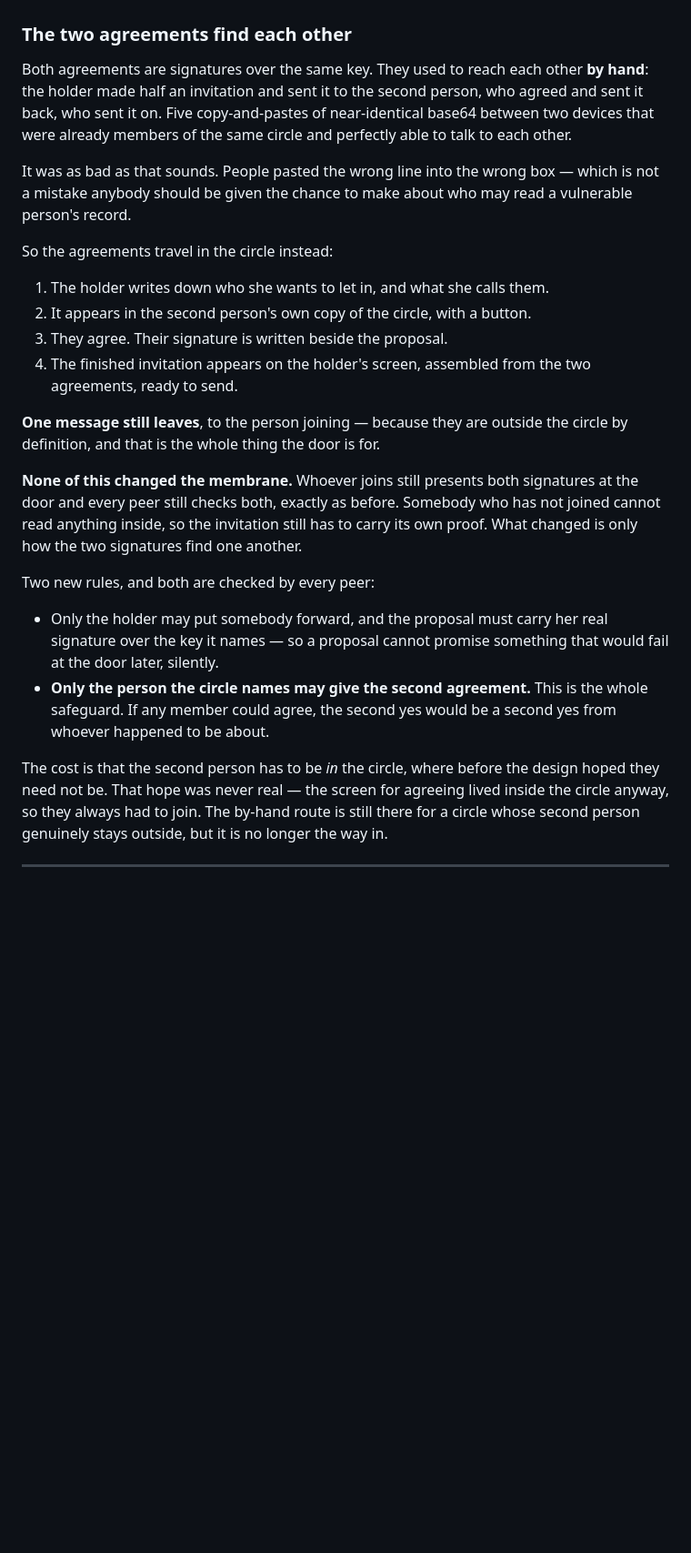
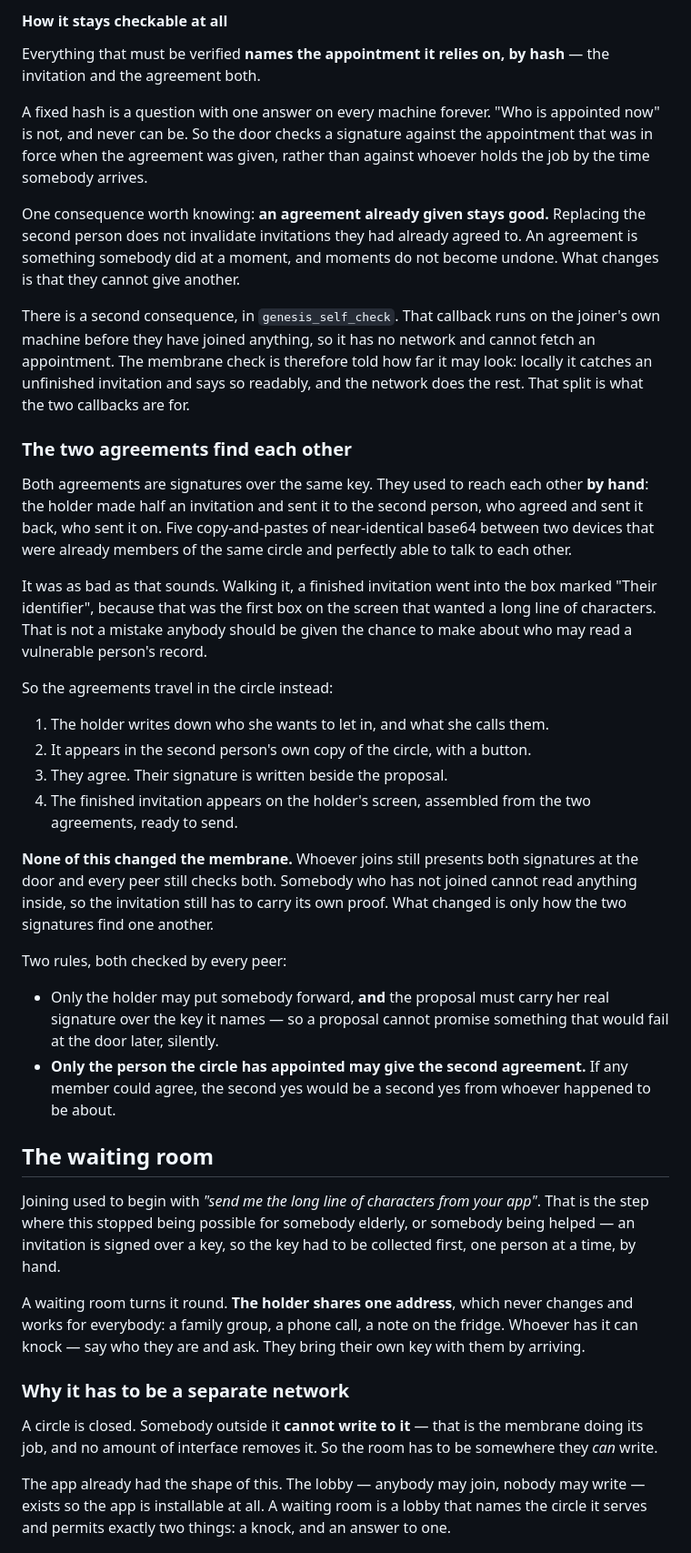
Before and after one commit to topeuph-ai/hearth, a Markdown page: docs/how-it-works.md, the part around one of its changes. Shown at 91% size. Rendered like a GitHub page; blank space fills up the shorter version.

```diff
--- a/docs/how-it-works.md
+++ b/docs/how-it-works.md
@@ -102,3 +126,23 @@ invisible:
+#### How it stays checkable at all
+
+Everything that must be verified **names the appointment it relies on, by
+hash** — the invitation and the agreement both.
+
+A fixed hash is a question with one answer on every machine forever. "Who is
+appointed now" is not, and never can be. So the door checks a signature against
+the appointment that was in force when the agreement was given, rather than
+against whoever holds the job by the time somebody arrives.
+
+One consequence worth knowing: **an agreement already given stays good.**
+Replacing the second person does not invalidate invitations they had already
+agreed to. An agreement is something somebody did at a moment, and moments do
+not become undone. What changes is that they cannot give another.
+
+There is a second consequence, in `genesis_self_check`. That callback runs on
+the joiner's own machine before they have joined anything, so it has no network
+and cannot fetch an appointment. The membrane check is therefore told how far
+it may look: locally it catches an unfinished invitation and says so readably,
+and the network does the rest. That split is what the two callbacks are for.
 
 ### The two agreements find each other
 
@@ -108,9 +152,10 @@ person, who agreed and sent it back, who sent it on. Five copy-and-pastes of
 near-identical base64 between two devices that were already members of the same
 circle and perfectly able to talk to each other.
 
-It was as bad as that sounds. People pasted the wrong line into the wrong box —
-which is not a mistake anybody should be given the chance to make about who may
-read a vulnerable person's record.
+It was as bad as that sounds. Walking it, a finished invitation went into the
+box marked "Their identifier", because that was the first box on the screen
+that wanted a long line of characters. That is not a mistake anybody should be
+given the chance to make about who may read a vulnerable person's record.
 
 So the agreements travel in the circle instead:
 
@@ -120,28 +165,40 @@ So the agreements travel in the circle instead:
 4. The finished invitation appears on the holder's screen, assembled from the
    two agreements, ready to send.
 
-**One message still leaves**, to the person joining — because they are outside
-the circle by definition, and that is the whole thing the door is for.
+**None of this changed the membrane.** Whoever joins still presents both
+signatures at the door and every peer still checks both. Somebody who has not
+joined cannot read anything inside, so the invitation still has to carry its
+own proof. What changed is only how the two signatures find one another.
 
-**None of this changed the membrane.** Whoever joins still presents both
-signatures at the door and every peer still checks both, exactly as before.
-Somebody who has not joined cannot read anything inside, so the invitation
-still has to carry its own proof. What changed is only how the two signatures
-find one another.
+Two rules, both checked by every peer:
 
-Two new rules, and both are checked by every peer:
+- Only the holder may put somebody forward, **and** the proposal must carry her
+  real signature over the key it names — so a proposal cannot promise something
+  that would fail at the door later, silently.
+- **Only the person the circle has appointed may give the second agreement.**
+  If any member could agree, the second yes would be a second yes from whoever
+  happened to be about.
 
-- Only the holder may put somebody forward, and the proposal must carry her
-  real signature over the key it names — so a proposal cannot promise
-  something that would fail at the door later, silently.
-- **Only the person the circle names may give the second agreement.** This is
-  the whole safeguard. If any member could agree, the second yes would be a
-  second yes from whoever happened to be about.
+## The waiting room
 
-The cost is that the second person has to be *in* the circle, where before the
-design hoped they need not be. That hope was never real — the screen for
-agreeing lived inside the circle anyway, so they always had to join. The
-by-hand route is still there for a circle whose second person genuinely stays
-outside, but it is no longer the way in.
+Joining used to begin with *"send me the long line of characters from your
+app"*. That is the step where this stopped being possible for somebody elderly,
+or somebody being helped — an invitation is signed over a key, so the key had
+to be collected first, one person at a time, by hand.
 
----
+A waiting room turns it round. **The holder shares one address**, which never
+changes and works for everybody: a family group, a phone call, a note on the
+fridge. Whoever has it can knock — say who they are and ask. They bring their
+own key with them by arriving.
+
+### Why it has to be a separate network
+
+A circle is closed. Somebody outside it **cannot write to it** — that is the
+membrane doing its job, and no amount of interface removes it. So the room has
+to be somewhere they *can* write.
+
+The app already had the shape of this. The lobby — anybody may join, nobody may
+write — exists so the app is installable at all. A waiting room is a lobby that
+names the circle it serves and permits exactly two things: a knock, and an
+answer to one.
+
```
Also changed, not shown: other parts of docs/how-it-works.md (+104 -25 lines).
